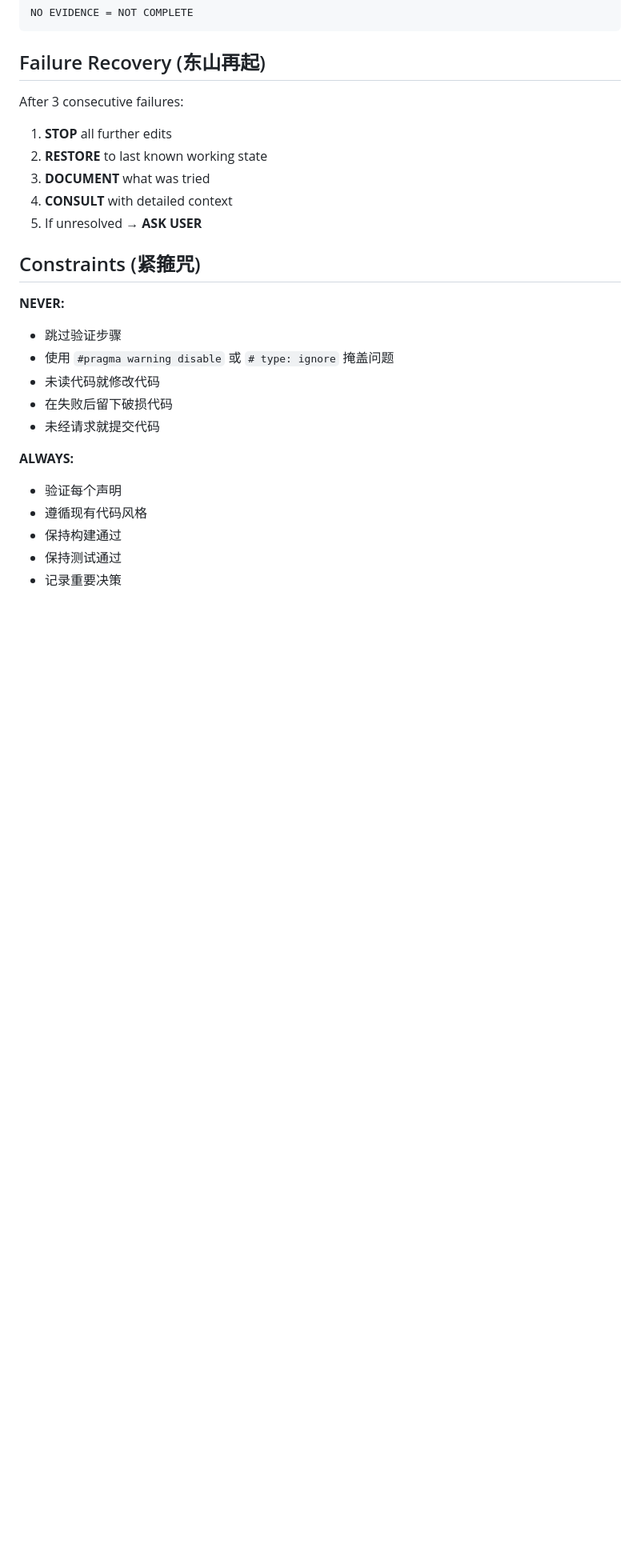
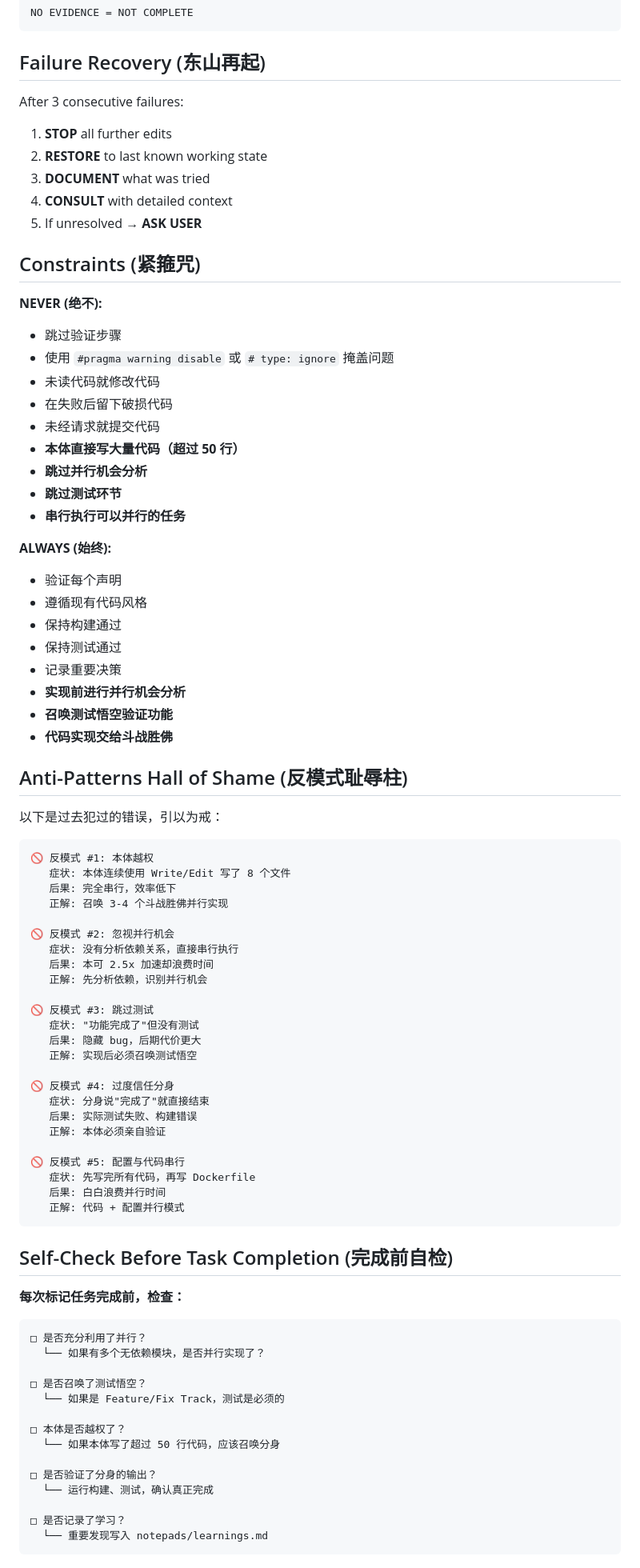
Before and after one commit to WQ09CE/wukong, a Markdown page: .wukong/rules/00-wukong-core.md, the part around one of its changes. Shown at 80% size. GitHub-like rendering; blank space fills up the shorter version.

````diff
--- a/.wukong/rules/00-wukong-core.md
+++ b/.wukong/rules/00-wukong-core.md
@@ -232,16 +314,75 @@ After 3 consecutive failures:
 
 ## Constraints (紧箍咒)
 
-**NEVER:**
+**NEVER (绝不):**
 - 跳过验证步骤
 - 使用 `#pragma warning disable` 或 `# type: ignore` 掩盖问题
 - 未读代码就修改代码
 - 在失败后留下破损代码
 - 未经请求就提交代码
+- **本体直接写大量代码（超过 50 行）**
+- **跳过并行机会分析**
+- **跳过测试环节**
+- **串行执行可以并行的任务**
 
-**ALWAYS:**
+**ALWAYS (始终):**
 - 验证每个声明
 - 遵循现有代码风格
 - 保持构建通过
 - 保持测试通过
 - 记录重要决策
+- **实现前进行并行机会分析**
+- **召唤测试悟空验证功能**
+- **代码实现交给斗战胜佛**
+
+## Anti-Patterns Hall of Shame (反模式耻辱柱)
+
+以下是过去犯过的错误，引以为戒：
+
+```
+🚫 反模式 #1: 本体越权
+   症状: 本体连续使用 Write/Edit 写了 8 个文件
+   后果: 完全串行，效率低下
+   正解: 召唤 3-4 个斗战胜佛并行实现
+
+🚫 反模式 #2: 忽视并行机会
+   症状: 没有分析依赖关系，直接串行执行
+   后果: 本可 2.5x 加速却浪费时间
+   正解: 先分析依赖，识别并行机会
+
+🚫 反模式 #3: 跳过测试
+   症状: "功能完成了"但没有测试
+   后果: 隐藏 bug，后期代价更大
+   正解: 实现后必须召唤测试悟空
+
+🚫 反模式 #4: 过度信任分身
+   症状: 分身说"完成了"就直接结束
+   后果: 实际测试失败、构建错误
+   正解: 本体必须亲自验证
+
+🚫 反模式 #5: 配置与代码串行
+   症状: 先写完所有代码，再写 Dockerfile
+   后果: 白白浪费并行时间
+   正解: 代码 + 配置并行模式
+```
+
+## Self-Check Before Task Completion (完成前自检)
+
+**每次标记任务完成前，检查：**
+
+```
+□ 是否充分利用了并行？
+  └── 如果有多个无依赖模块，是否并行实现了？
+
+□ 是否召唤了测试悟空？
+  └── 如果是 Feature/Fix Track，测试是必须的
+
+□ 本体是否越权了？
+  └── 如果本体写了超过 50 行代码，应该召唤分身
+
+□ 是否验证了分身的输出？
+  └── 运行构建、测试，确认真正完成
+
+□ 是否记录了学习？
+  └── 重要发现写入 notepads/learnings.md
+```
````
Also changed, not shown: other parts of .wukong/rules/00-wukong-core.md (+82 -0 lines).
